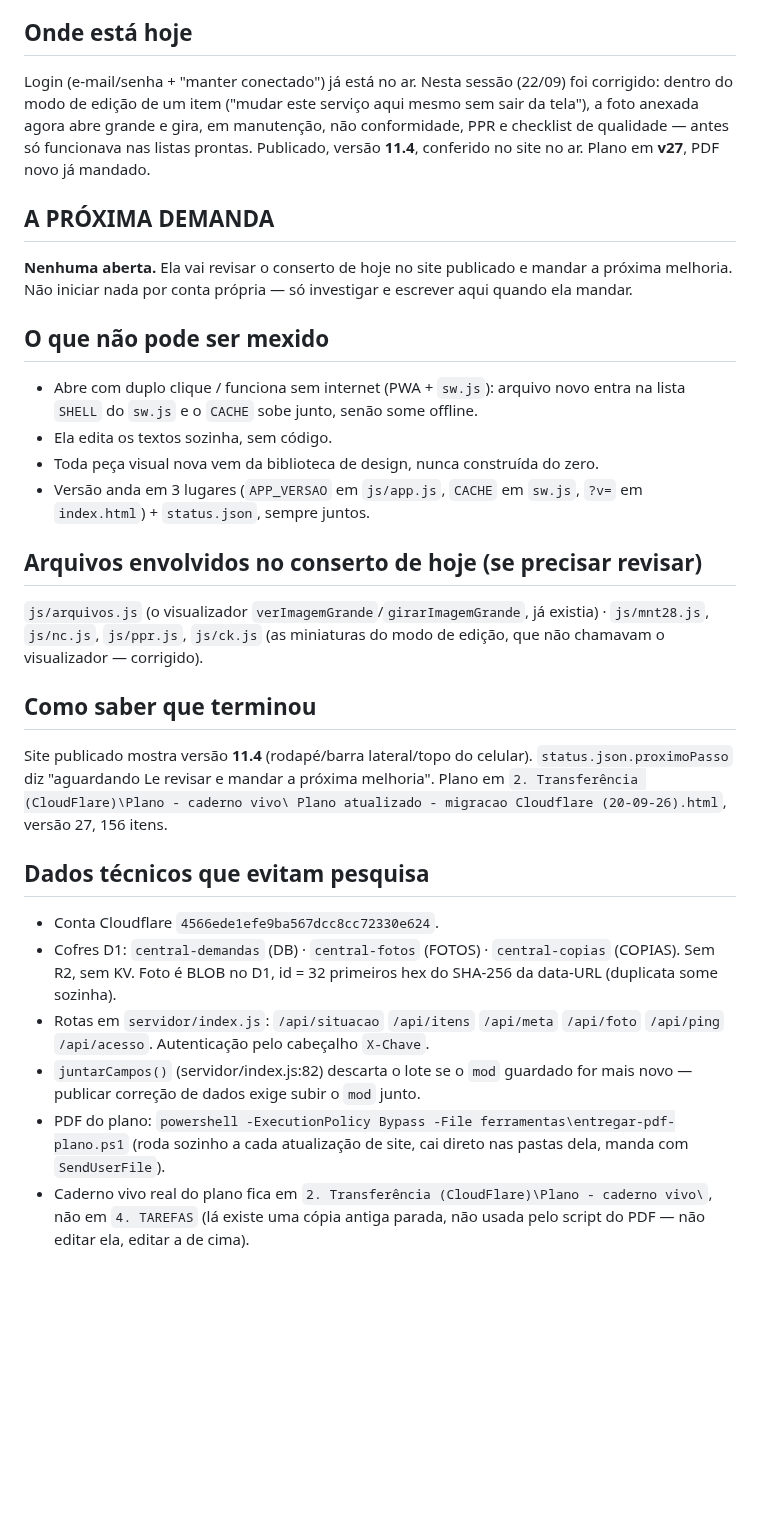
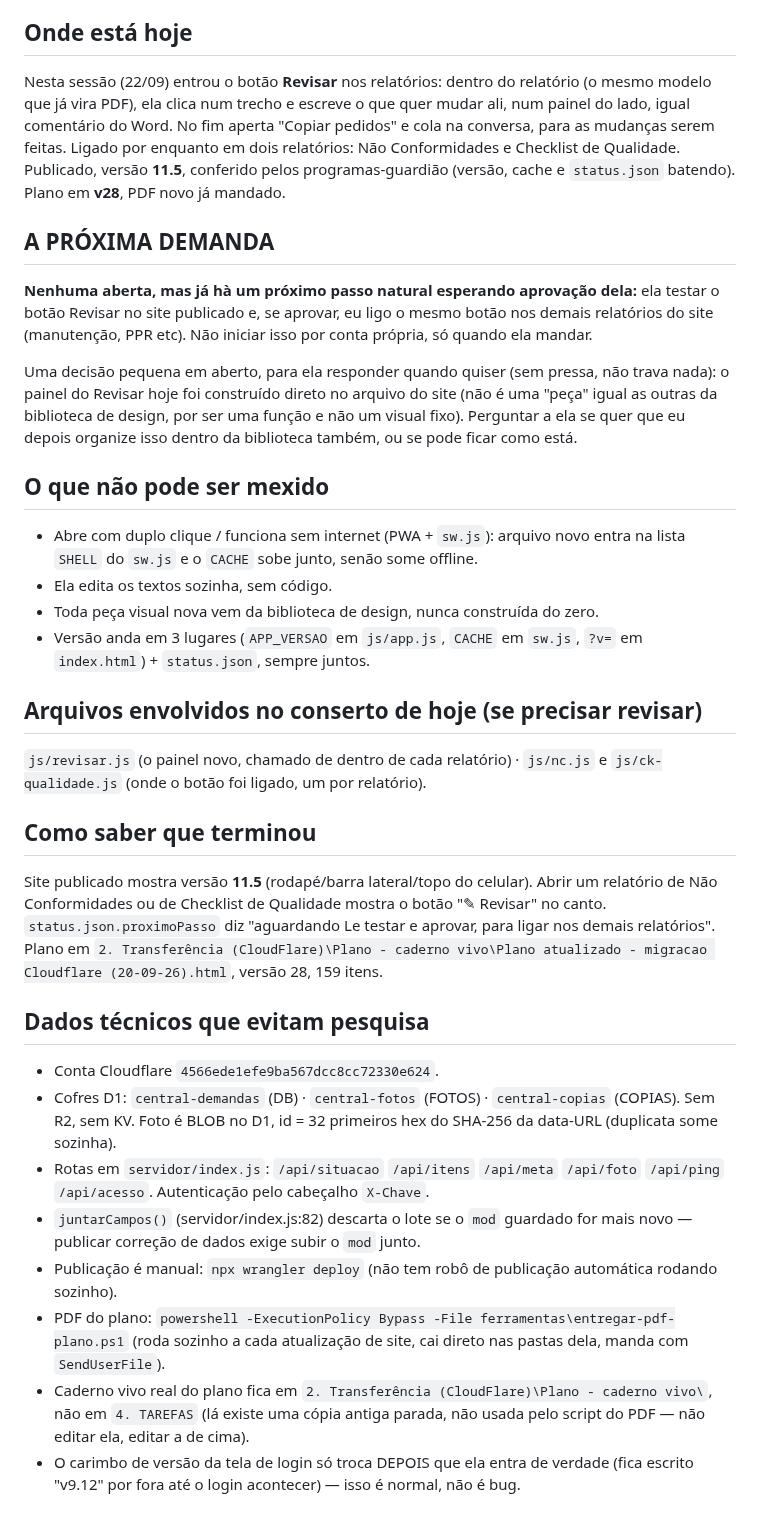
Before and after one commit to leticiaoliveira-gh/banco-demandas, a Markdown page: PROXIMA-SESSAO.md, the part around the change. GitHub-like rendering; blank space fills up the shorter version.

Commit message:
Atualiza PROXIMA-SESSAO.md apos fechamento da demanda Revisar (22/09)
Co-Authored-By: Claude Sonnet 5 <noreply@anthropic.com>

```diff
--- a/PROXIMA-SESSAO.md
+++ b/PROXIMA-SESSAO.md
@@ -16,18 +16,27 @@
 
 ## Onde está hoje
 
-Login (e-mail/senha + "manter conectado") já está no ar. Nesta sessão (22/09)
-foi corrigido: dentro do modo de edição de um item ("mudar este serviço aqui
-mesmo sem sair da tela"), a foto anexada agora abre grande e gira, em
-manutenção, não conformidade, PPR e checklist de qualidade — antes só
-funcionava nas listas prontas. Publicado, versão **11.4**, conferido no site
-no ar. Plano em **v27**, PDF novo já mandado.
+Nesta sessão (22/09) entrou o botão **Revisar** nos relatórios: dentro do
+relatório (o mesmo modelo que já vira PDF), ela clica num trecho e escreve
+o que quer mudar ali, num painel do lado, igual comentário do Word. No fim
+aperta "Copiar pedidos" e cola na conversa, para as mudanças serem feitas.
+Ligado por enquanto em dois relatórios: Não Conformidades e Checklist de
+Qualidade. Publicado, versão **11.5**, conferido pelos programas-guardião
+(versão, cache e `status.json` batendo). Plano em **v28**, PDF novo já mandado.
 
 ## A PRÓXIMA DEMANDA
 
-**Nenhuma aberta.** Ela vai revisar o conserto de hoje no site publicado e
-mandar a próxima melhoria. Não iniciar nada por conta própria — só investigar
-e escrever aqui quando ela mandar.
+**Nenhuma aberta, mas já hà um próximo passo natural esperando aprovação
+dela:** ela testar o botão Revisar no site publicado e, se aprovar, eu ligo
+o mesmo botão nos demais relatórios do site (manutenção, PPR etc). Não
+iniciar isso por conta própria, só quando ela mandar.
+
+Uma decisão pequena em aberto, para ela responder quando quiser (sem
+pressa, não trava nada): o painel do Revisar hoje foi construído direto no
+arquivo do site (não é uma "peça" igual as outras da biblioteca de design,
+por ser uma função e não um visual fixo). Perguntar a ela se quer que eu
+depois organize isso dentro da biblioteca também, ou se pode ficar como
+está.
 
 ## O que não pode ser mexido
 
@@ -40,16 +49,17 @@ e escrever aqui quando ela mandar.
 
 ## Arquivos envolvidos no conserto de hoje (se precisar revisar)
 
-`js/arquivos.js` (o visualizador `verImagemGrande`/`girarImagemGrande`,
-já existia) · `js/mnt28.js`, `js/nc.js`, `js/ppr.js`, `js/ck.js` (as
-miniaturas do modo de edição, que não chamavam o visualizador — corrigido).
+`js/revisar.js` (o painel novo, chamado de dentro de cada relatório) ·
+`js/nc.js` e `js/ck-qualidade.js` (onde o botão foi ligado, um por relatório).
 
 ## Como saber que terminou
 
-Site publicado mostra versão **11.4** (rodapé/barra lateral/topo do celular).
-`status.json.proximoPasso` diz "aguardando Le revisar e mandar a próxima
-melhoria". Plano em `2. Transferência (CloudFlare)\Plano - caderno vivo\
-Plano atualizado - migracao Cloudflare (20-09-26).html`, versão 27, 156 itens.
+Site publicado mostra versão **11.5** (rodapé/barra lateral/topo do celular).
+Abrir um relatório de Não Conformidades ou de Checklist de Qualidade mostra
+o botão "✎ Revisar" no canto. `status.json.proximoPasso` diz "aguardando Le
+testar e aprovar, para ligar nos demais relatórios". Plano em
+`2. Transferência (CloudFlare)\Plano - caderno vivo\Plano atualizado -
+migracao Cloudflare (20-09-26).html`, versão 28, 159 itens.
 
 ## Dados técnicos que evitam pesquisa
 
@@ -61,9 +71,14 @@ Plano atualizado - migracao Cloudflare (20-09-26).html`, versão 27, 156 itens.
   `/api/foto` `/api/ping` `/api/acesso`. Autenticação pelo cabeçalho `X-Chave`.
 - `juntarCampos()` (servidor/index.js:82) descarta o lote se o `mod` guardado
   for mais novo — publicar correção de dados exige subir o `mod` junto.
+- Publicação é manual: `npx wrangler deploy` (não tem robô de publicação
+  automática rodando sozinho).
 - PDF do plano: `powershell -ExecutionPolicy Bypass -File
   ferramentas\entregar-pdf-plano.ps1` (roda sozinho a cada atualização de
   site, cai direto nas pastas dela, manda com `SendUserFile`).
 - Caderno vivo real do plano fica em `2. Transferência (CloudFlare)\Plano -
   caderno vivo\`, não em `4. TAREFAS` (lá existe uma cópia antiga parada,
   não usada pelo script do PDF — não editar ela, editar a de cima).
+- O carimbo de versão da tela de login só troca DEPOIS que ela entra de
+  verdade (fica escrito "v9.12" por fora até o login acontecer) — isso é
+  normal, não é bug.
```
